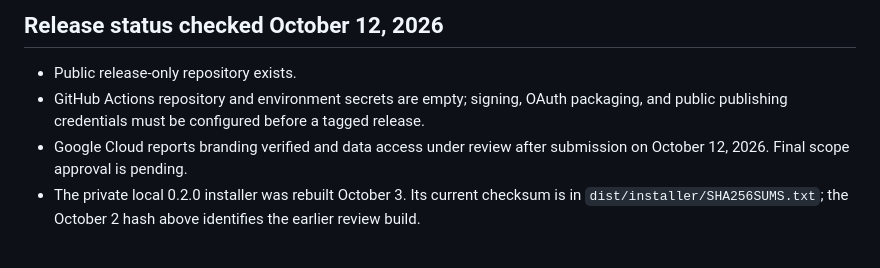
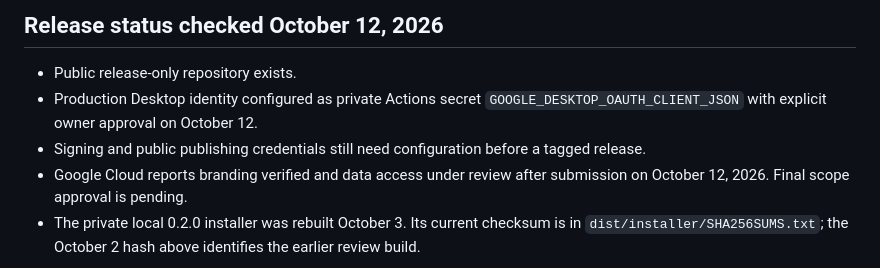
Before and after one commit to AlexG-nai-liminal/De-Mail-Desktop, a Markdown page: docs/google-oauth/SUBMISSION_CHECKLIST.md, the part around the change. GitHub-like rendering.

```diff
--- a/docs/google-oauth/SUBMISSION_CHECKLIST.md
+++ b/docs/google-oauth/SUBMISSION_CHECKLIST.md
@@ -58,8 +58,9 @@
 ## Release status checked October 12, 2026
 
 - Public release-only repository exists.
-- GitHub Actions repository and environment secrets are empty; signing, OAuth packaging,
-  and public publishing credentials must be configured before a tagged release.
+- Production Desktop identity configured as private Actions secret
+  `GOOGLE_DESKTOP_OAUTH_CLIENT_JSON` with explicit owner approval on October 12.
+- Signing and public publishing credentials still need configuration before a tagged release.
 - Google Cloud reports branding verified and data access under review after submission on
   October 12, 2026. Final scope approval is pending.
 - The private local 0.2.0 installer was rebuilt October 3. Its current checksum is in
```
Also changed, not shown: docs/RELEASES.md (+4 -2 lines).
